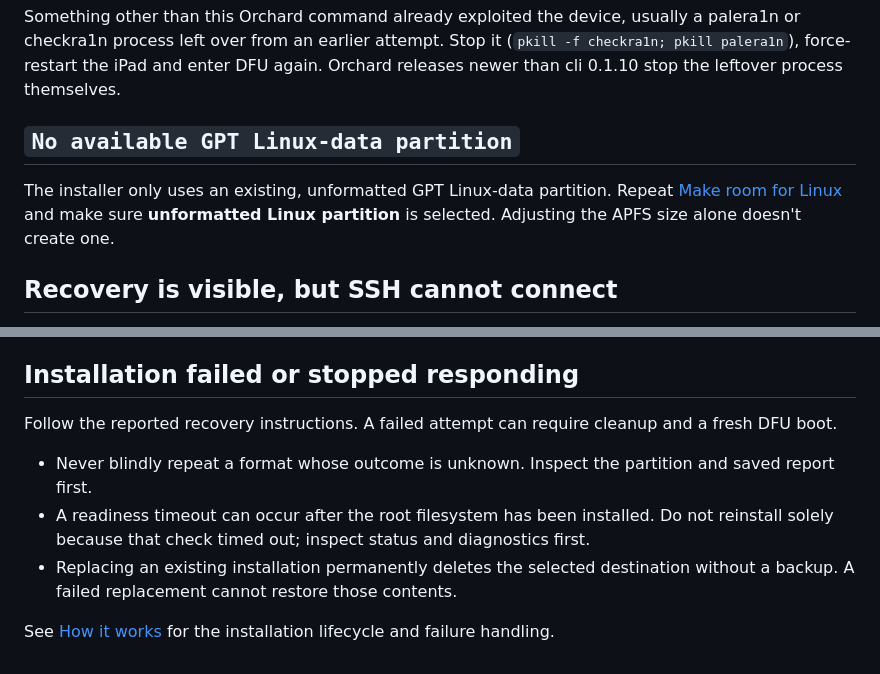
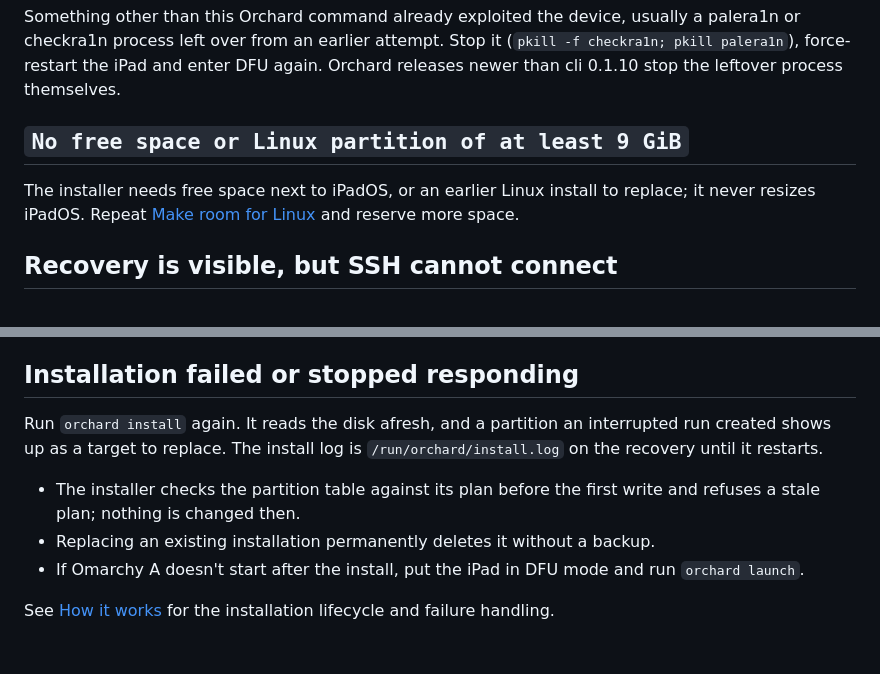
Before and after one commit to OrchardLinux/omarchy-a, a Markdown page: docs/troubleshooting.md, 2 parts joined by grey strips. Drawn GitHub-style.

```diff
--- a/docs/troubleshooting.md
+++ b/docs/troubleshooting.md
@@ -10,9 +10,9 @@ Do it within about 20 seconds of the logo appearing. After that, palera1n gives
 
 Something other than this Orchard command already exploited the device, usually a palera1n or checkra1n process left over from an earlier attempt. Stop it (`pkill -f checkra1n; pkill palera1n`), force-restart the iPad and enter DFU again. Orchard releases newer than cli 0.1.10 stop the leftover process themselves.
 
-## `No available GPT Linux-data partition`
+## `No free space or Linux partition of at least 9 GiB`
 
-The installer only uses an existing, unformatted GPT Linux-data partition. Repeat [Make room for Linux](../README.md#3-make-room-for-linux) and make sure **unformatted Linux partition** is selected. Adjusting the APFS size alone doesn't create one.
+The installer needs free space next to iPadOS, or an earlier Linux install to replace; it never resizes iPadOS. Repeat [Make room for Linux](../README.md#3-make-room-for-linux) and reserve more space.
 
 ## Recovery is visible, but SSH cannot connect
 
@@ -43,10 +43,10 @@ These commands require the credentials established for the current device and bo
 
 ## Installation failed or stopped responding
 
-Follow the reported recovery instructions. A failed attempt can require cleanup and a fresh DFU boot.
+Run `orchard install` again. It reads the disk afresh, and a partition an interrupted run created shows up as a target to replace. The install log is `/run/orchard/install.log` on the recovery until it restarts.
 
-- Never blindly repeat a format whose outcome is unknown. Inspect the partition and saved report first.
-- A readiness timeout can occur after the root filesystem has been installed. Do not reinstall solely because that check timed out; inspect status and diagnostics first.
-- Replacing an existing installation permanently deletes the selected destination without a backup. A failed replacement cannot restore those contents.
+- The installer checks the partition table against its plan before the first write and refuses a stale plan; nothing is changed then.
+- Replacing an existing installation permanently deletes it without a backup.
+- If Omarchy A doesn't start after the install, put the iPad in DFU mode and run `orchard launch`.
 
 See [How it works](how-it-works.md) for the installation lifecycle and failure handling.
```
Also changed, not shown: README.md (+8 -4 lines).
